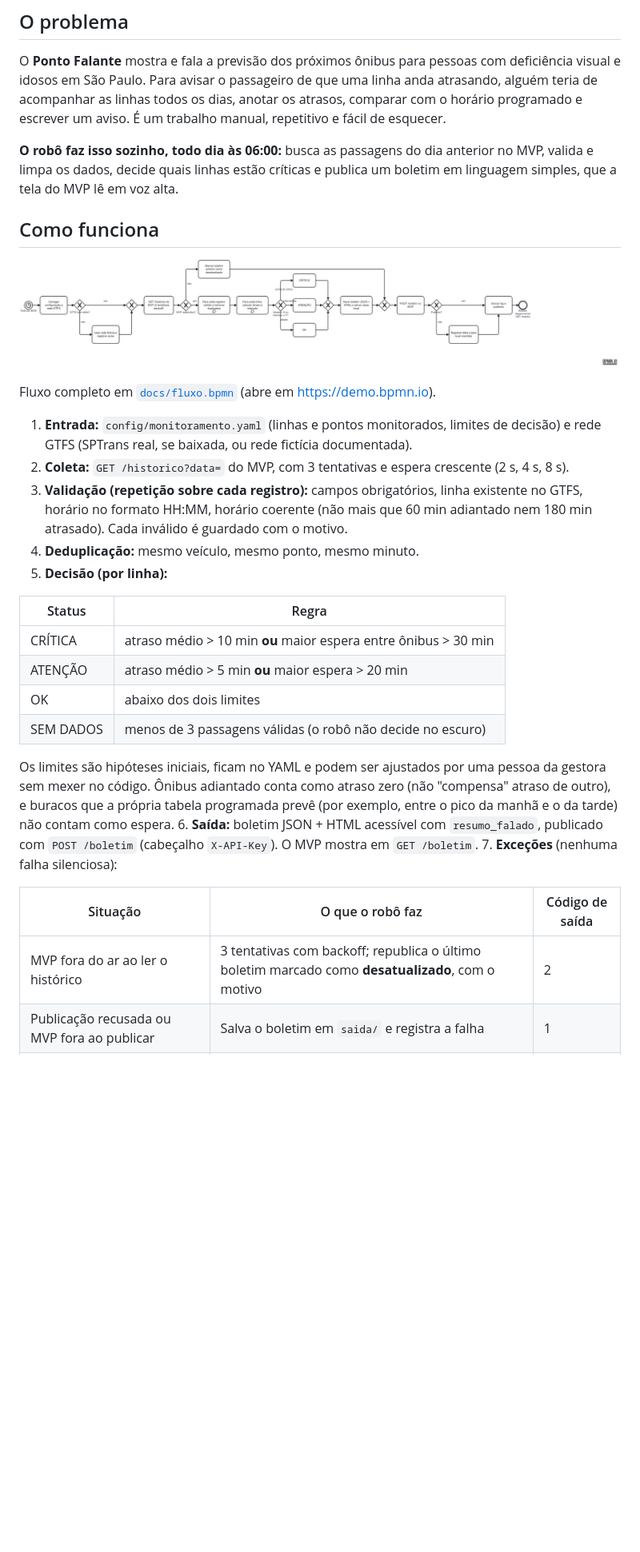
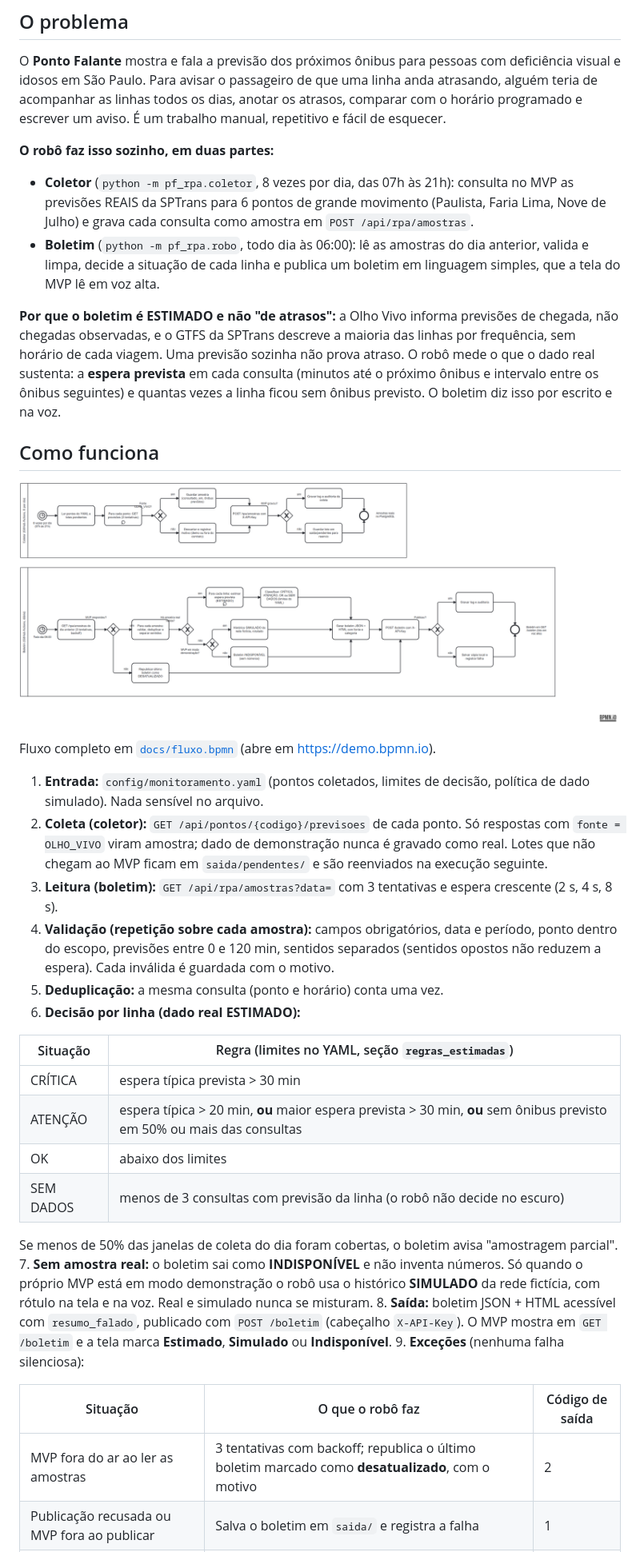
Before and after one commit to pedrobicas/ponto-falante, a Markdown page: rpa/README.md, the part around one of its changes. Shown at 80% size. GitHub-like rendering; pictures changed too: rpa/docs/fluxo.png; blank space fills up the shorter version.

Commit message:
Endereço da GenAI registrável pelo túnel gratuito do PC, scripts do túnel rápido e documentação do RPA com coleta real e novo BPMN

```diff
--- a/rpa/README.md
+++ b/rpa/README.md
@@ -17,7 +17,12 @@ Atividade: *Do Processo Manual à Automação Inteligente* · Professores: Bruno
 
 O **Ponto Falante** mostra e fala a previsão dos próximos ônibus para pessoas com deficiência visual e idosos em São Paulo. Para avisar o passageiro de que uma linha anda atrasando, alguém teria de acompanhar as linhas todos os dias, anotar os atrasos, comparar com o horário programado e escrever um aviso. É um trabalho manual, repetitivo e fácil de esquecer.
 
-**O robô faz isso sozinho, todo dia às 06:00:** busca as passagens do dia anterior no MVP, valida e limpa os dados, decide quais linhas estão críticas e publica um boletim em linguagem simples, que a tela do MVP lê em voz alta.
+**O robô faz isso sozinho, em duas partes:**
+
+- **Coletor** (`python -m pf_rpa.coletor`, 8 vezes por dia, das 07h às 21h): consulta no MVP as previsões REAIS da SPTrans para 6 pontos de grande movimento (Paulista, Faria Lima, Nove de Julho) e grava cada consulta como amostra em `POST /api/rpa/amostras`.
+- **Boletim** (`python -m pf_rpa.robo`, todo dia às 06:00): lê as amostras do dia anterior, valida e limpa, decide a situação de cada linha e publica um boletim em linguagem simples, que a tela do MVP lê em voz alta.
+
+**Por que o boletim é ESTIMADO e não "de atrasos":** a Olho Vivo informa previsões de chegada, não chegadas observadas, e o GTFS da SPTrans descreve a maioria das linhas por frequência, sem horário de cada viagem. Uma previsão sozinha não prova atraso. O robô mede o que o dado real sustenta: a **espera prevista** em cada consulta (minutos até o próximo ônibus e intervalo entre os ônibus seguintes) e quantas vezes a linha ficou sem ônibus previsto. O boletim diz isso por escrito e na voz.
 
 ## Como funciona
 
@@ -25,24 +30,26 @@ O **Ponto Falante** mostra e fala a previsão dos próximos ônibus para pessoas
 
 Fluxo completo em [`docs/fluxo.bpmn`](docs/fluxo.bpmn) (abre em https://demo.bpmn.io).
 
-1. **Entrada:** `config/monitoramento.yaml` (linhas e pontos monitorados, limites de decisão) e rede GTFS (SPTrans real, se baixada, ou rede fictícia documentada).
-2. **Coleta:** `GET /historico?data=` do MVP, com 3 tentativas e espera crescente (2 s, 4 s, 8 s).
-3. **Validação (repetição sobre cada registro):** campos obrigatórios, linha existente no GTFS, horário no formato HH:MM, horário coerente (não mais que 60 min adiantado nem 180 min atrasado). Cada inválido é guardado com o motivo.
-4. **Deduplicação:** mesmo veículo, mesmo ponto, mesmo minuto.
-5. **Decisão (por linha):**
+1. **Entrada:** `config/monitoramento.yaml` (pontos coletados, limites de decisão, política de dado simulado). Nada sensível no arquivo.
+2. **Coleta (coletor):** `GET /api/pontos/{codigo}/previsoes` de cada ponto. Só respostas com `fonte = OLHO_VIVO` viram amostra; dado de demonstração nunca é gravado como real. Lotes que não chegam ao MVP ficam em `saida/pendentes/` e são reenviados na execução seguinte.
+3. **Leitura (boletim):** `GET /api/rpa/amostras?data=` com 3 tentativas e espera crescente (2 s, 4 s, 8 s).
+4. **Validação (repetição sobre cada amostra):** campos obrigatórios, data e período, ponto dentro do escopo, previsões entre 0 e 120 min, sentidos separados (sentidos opostos não reduzem a espera). Cada inválida é guardada com o motivo.
+5. **Deduplicação:** a mesma consulta (ponto e horário) conta uma vez.
+6. **Decisão por linha (dado real ESTIMADO):**
 
-| Status | Regra |
+| Situação | Regra (limites no YAML, seção `regras_estimadas`) |
 |---|---|
-| CRÍTICA | atraso médio > 10 min **ou** maior espera entre ônibus > 30 min |
-| ATENÇÃO | atraso médio > 5 min **ou** maior espera > 20 min |
-| OK | abaixo dos dois limites |
-| SEM DADOS | menos de 3 passagens válidas (o robô não decide no escuro) |
+| CRÍTICA | espera típica prevista > 30 min |
+| ATENÇÃO | espera típica > 20 min, **ou** maior espera prevista > 30 min, **ou** sem ônibus previsto em 50% ou mais das consultas |
+| OK | abaixo dos limites |
+| SEM DADOS | menos de 3 consultas com previsão da linha (o robô não decide no escuro) |
 
-   Os limites são hipóteses iniciais, ficam no YAML e podem ser ajustados por uma pessoa da gestora sem mexer no código. Ônibus adiantado conta como atraso zero (não "compensa" atraso de outro), e buracos que a própria tabela programada prevê (por exemplo, entre o pico da manhã e o da tarde) não contam como espera.
-6. **Saída:** boletim JSON + HTML acessível com `resumo_falado`, publicado com `POST /boletim` (cabeçalho `X-API-Key`). O MVP mostra em `GET /boletim`.
-7. **Exceções** (nenhuma falha silenciosa):
+   Se menos de 50% das janelas de coleta do dia foram cobertas, o boletim avisa "amostragem parcial".
+7. **Sem amostra real:** o boletim sai como **INDISPONÍVEL** e não inventa números. Só quando o próprio MVP está em modo demonstração o robô usa o histórico **SIMULADO** da rede fictícia, com rótulo na tela e na voz. Real e simulado nunca se misturam.
+8. **Saída:** boletim JSON + HTML acessível com `resumo_falado`, publicado com `POST /boletim` (cabeçalho `X-API-Key`). O MVP mostra em `GET /boletim` e a tela marca **Estimado**, **Simulado** ou **Indisponível**.
+9. **Exceções** (nenhuma falha silenciosa):
 
 | Situação | O que o robô faz | Código de saída |
 |---|---|---|
-| MVP fora do ar ao ler o histórico | 3 tentativas com backoff; republica o último boletim marcado como **desatualizado**, com o motivo | 2 |
+| MVP fora do ar ao ler as amostras | 3 tentativas com backoff; republica o último boletim marcado como **desatualizado**, com o motivo | 2 |
 | Publicação recusada ou MVP fora ao publicar | Salva o boletim em `saida/` e registra a falha | 1 |
```
Also changed, not shown: other parts of rpa/README.md (+28 -13 lines), 16 other files.
